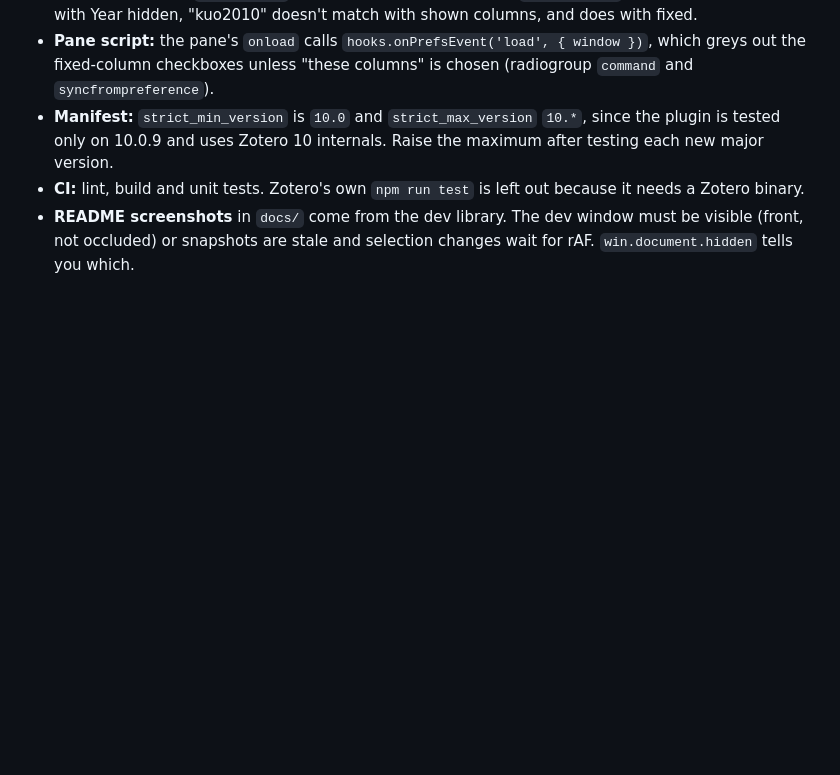
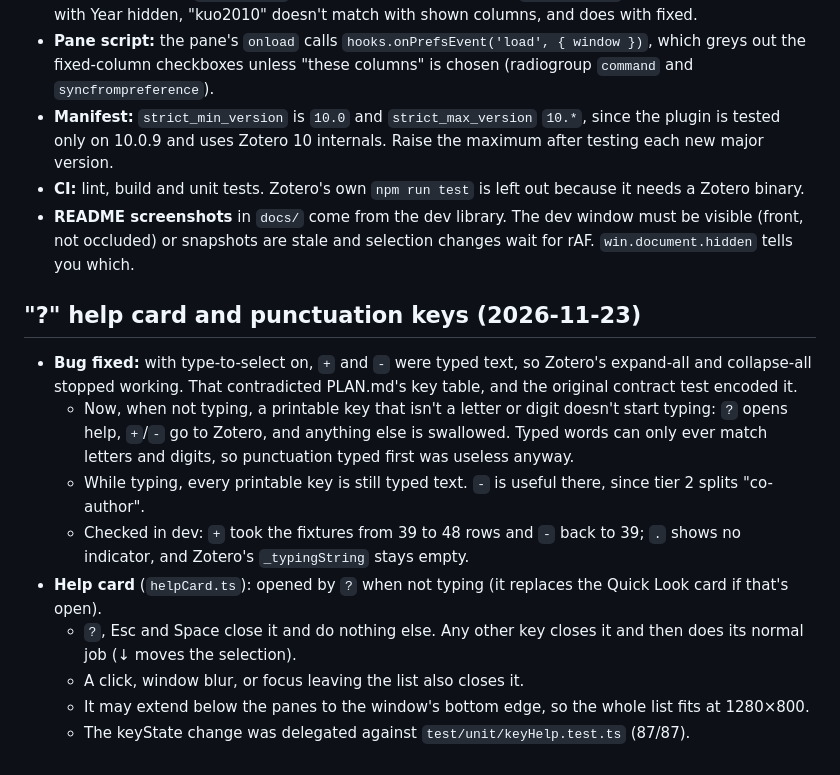
Before and after one commit to artkuo/ZotGlance, a Markdown page: NOTES.md, the part around the change. GitHub-like rendering; blank space fills up the shorter version.

```diff
--- a/NOTES.md
+++ b/NOTES.md
@@ -171,3 +171,15 @@ Built with `keyState.ts` and `itemCard.ts` (both delegated to Command Code again
 - **Manifest:** `strict_min_version` is `10.0` and `strict_max_version` `10.*`, since the plugin is tested only on 10.0.9 and uses Zotero 10 internals. Raise the maximum after testing each new major version.
 - **CI:** lint, build and unit tests. Zotero's own `npm run test` is left out because it needs a Zotero binary.
 - **README screenshots** in `docs/` come from the dev library. The dev window must be visible (front, not occluded) or snapshots are stale and selection changes wait for rAF. `win.document.hidden` tells you which.
+
+## "?" help card and punctuation keys (2026-11-23)
+
+- **Bug fixed:** with type-to-select on, `+` and `-` were typed text, so Zotero's expand-all and collapse-all stopped working. That contradicted PLAN.md's key table, and the original contract test encoded it.
+  - Now, when not typing, a printable key that isn't a letter or digit doesn't start typing: `?` opens help, `+`/`-` go to Zotero, and anything else is swallowed. Typed words can only ever match letters and digits, so punctuation typed first was useless anyway.
+  - While typing, every printable key is still typed text. `-` is useful there, since tier 2 splits "co-author".
+  - Checked in dev: `+` took the fixtures from 39 to 48 rows and `-` back to 39; `.` shows no indicator, and Zotero's `_typingString` stays empty.
+- **Help card** (`helpCard.ts`): opened by `?` when not typing (it replaces the Quick Look card if that's open).
+  - `?`, Esc and Space close it and do nothing else. Any other key closes it and then does its normal job (↓ moves the selection).
+  - A click, window blur, or focus leaving the list also closes it.
+  - It may extend below the panes to the window's bottom edge, so the whole list fits at 1280×800.
+  - The keyState change was delegated against `test/unit/keyHelp.test.ts` (87/87).
```
Also changed, not shown: README.md (+5 -0 lines), docs/help.png (added), 3 other files.
